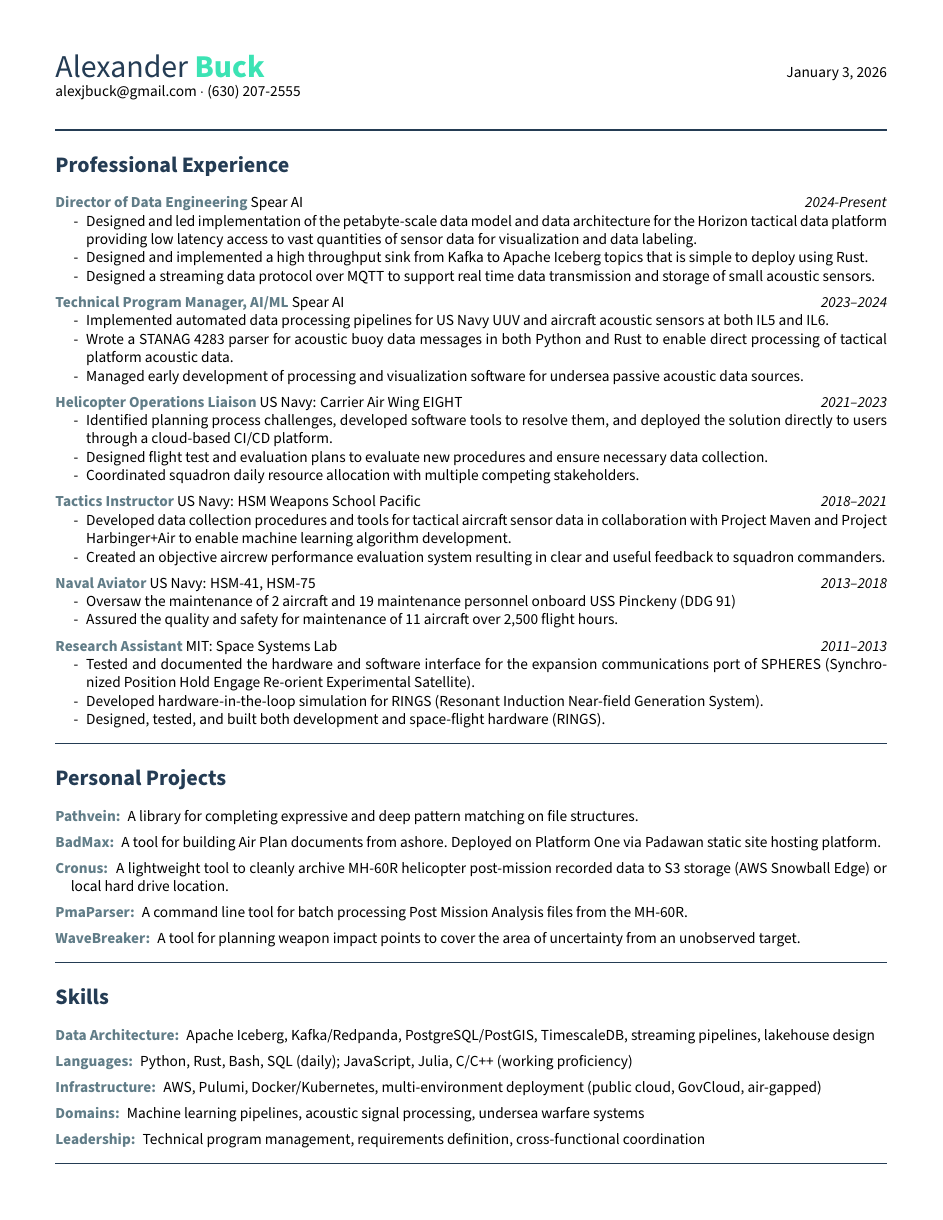
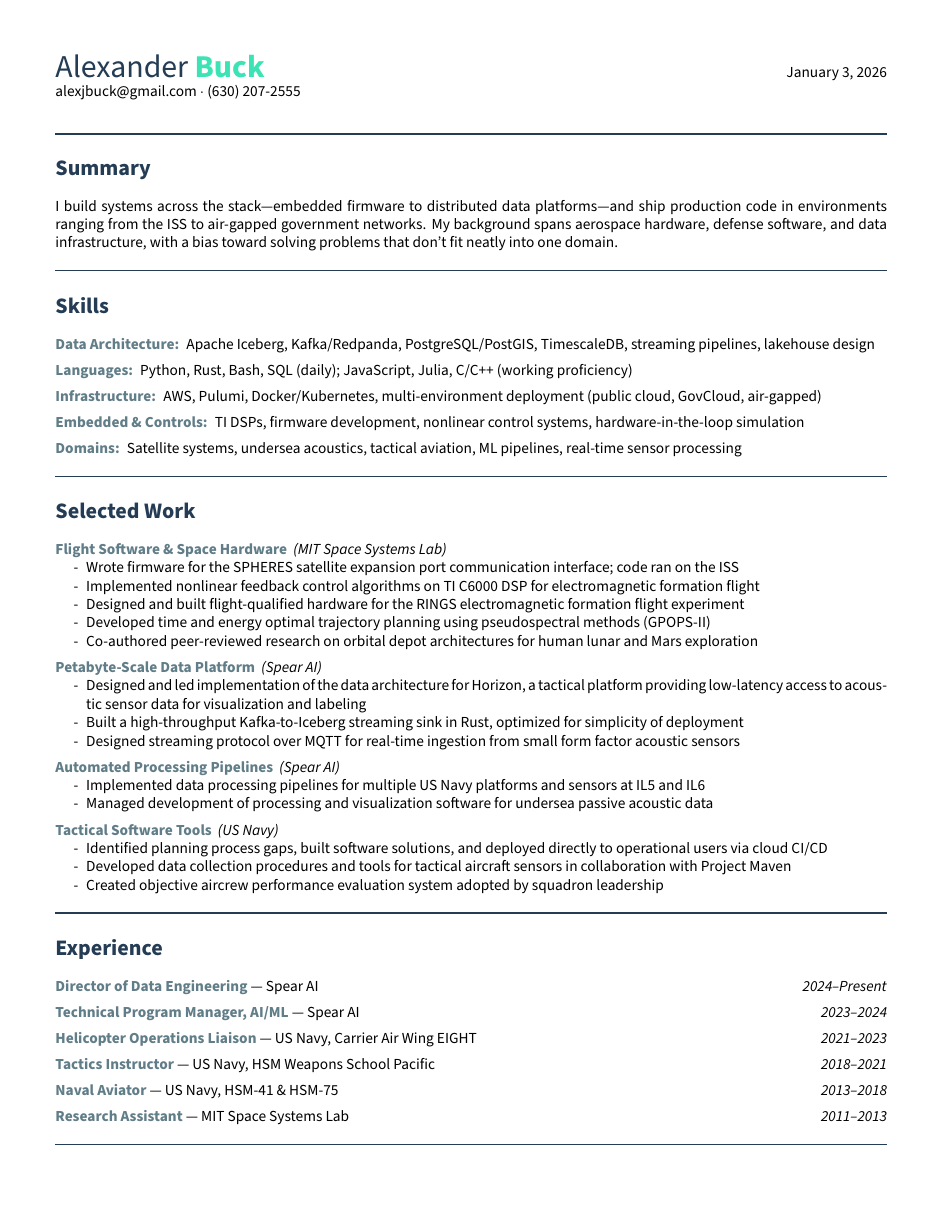
Before and after one commit to alexjbuck/resume, a LaTeX document (main.tex, which reads section_education.tex, section_experience_minimal.tex, section_projects.tex): page 1 of 2. Compiled offline with pdfLaTeX.

Commit message:
Restructure resume to emphasize breadth over specialization
- Add opening summary framing generalist identity
- Replace detailed experience with "Selected Work" organized by output
- Create minimal experience section (titles/dates only)
- Add Embedded & Controls to skills, reorganize domains
- Compress education, certifications, and clearance sections
- Add publish recipe to justfile with date-based default filename

```diff
--- a/main.tex
+++ b/main.tex
@@ -9,3 +9,5 @@
 \href{mailto:alexjbuck@gmail.com}{alexjbuck@gmail.com}
 $\cdot$ (630) 207-2555\\
 
+\sectioninput{section_summary.tex}
+\sectioninput{section_skills.tex}
--- a/section_education.tex
+++ b/section_education.tex
@@ -12 +2,0 @@
-    \fi
--- /dev/null
+++ b/section_experience_minimal.tex
@@ -0,0 +1,12 @@
+\newcommand{\jobminimal}[3]{%
+  \item \textcolor{secondary}{\textbf{#1}} --- #2 \hfill \emph{#3}%
+}
+\colorSection{Experience}
+\begin{enumerate}
+    \jobminimal{Director of Data Engineering}{Spear AI}{2024--Present}
+    \jobminimal{Technical Program Manager, AI/ML}{Spear AI}{2023--2024}
+    \jobminimal{Helicopter Operations Liaison}{US Navy, Carrier Air Wing EIGHT}{2021--2023}
+    \jobminimal{Tactics Instructor}{US Navy, HSM Weapons School Pacific}{2018--2021}
+    \jobminimal{Naval Aviator}{US Navy, HSM-41 \& HSM-75}{2013--2018}
+    \jobminimal{Research Assistant}{MIT Space Systems Lab}{2011--2013}
+\end{enumerate}
--- a/section_projects.tex
+++ b/section_projects.tex
@@ -1,14 +1,5 @@
-\colorSection{Personal Projects}
+\colorSection{Projects}
 \begin{enumerate}
-    \itemcolor{Pathvein:} A library for completing expressive and
-    deep pattern matching on file structures.
-    \itemcolor{BadMax:} A tool for building Air Plan documents from
-    ashore. Deployed on Platform One via Padawan static site hosting
-    platform.
-    \itemcolor{Cronus:} A lightweight tool to cleanly archive MH-60R
-    helicopter post-mission recorded data to S3 storage (AWS Snowball Edge) or
-    local hard drive location.
-    \itemcolor{PmaParser:} A command line tool for batch processing
-    Post Mission Analysis files from the MH-60R.
-    \itemcolor{WaveBreaker:} A tool for planning weapon impact points
-    to cover the area of uncertainty from an unobserved target.
+    \itemcolor{Pathvein:} Library for expressive pattern matching on file
+    structures. Useful when directory layouts encode meaning.
+    \itemcolor{BadMax:} Air Plan document builder for naval aviation.
--- /dev/null
+++ b/section_selectedwork.tex
@@ -0,0 +1,7 @@
+\colorSection{Selected Work}
+\begin{enumerate}
+\input{section_selectedwork_mit.tex}
+\input{section_selectedwork_dataplatform.tex}
+\input{section_selectedwork_pipelines.tex}
+\input{section_selectedwork_navy.tex}
+\end{enumerate}
--- /dev/null
+++ b/section_selectedwork_dataplatform.tex
@@ -0,0 +1,10 @@
+\itemcolor{Petabyte-Scale Data Platform} \emph{(Spear AI)}
+\begin{subenum}
+\item Designed and led implementation of the data architecture for Horizon, a
+  tactical platform providing low-latency access to acoustic sensor data for
+  visualization and labeling
+\item Built a high-throughput Kafka-to-Iceberg streaming sink in Rust, optimized
+  for simplicity of deployment
+\item Designed streaming protocol over MQTT for real-time ingestion from small
+  form factor acoustic sensors
+\end{subenum}
--- /dev/null
+++ b/section_selectedwork_mit.tex
@@ -0,0 +1,13 @@
+\itemcolor{Flight Software \& Space Hardware} \emph{(MIT Space Systems Lab)}
+\begin{subenum}
+\item Wrote firmware for the SPHERES satellite expansion port communication
+  interface; code ran on the ISS
+\item Implemented nonlinear feedback control algorithms on TI C6000 DSP for
+  electromagnetic formation flight
+\item Designed and built flight-qualified hardware for the RINGS electromagnetic
+  formation flight experiment
+\item Developed time and energy optimal trajectory planning using pseudospectral
+  methods (GPOPS-II)
+\item Co-authored peer-reviewed research on orbital depot architectures for human
+  lunar and Mars exploration
+\end{subenum}
--- /dev/null
+++ b/section_selectedwork_navy.tex
@@ -0,0 +1,9 @@
+\itemcolor{Tactical Software Tools} \emph{(US Navy)}
+\begin{subenum}
+\item Identified planning process gaps, built software solutions, and deployed
+  directly to operational users via cloud CI/CD
+\item Developed data collection procedures and tools for tactical aircraft
+  sensors in collaboration with Project Maven
+\item Created objective aircrew performance evaluation system adopted by
+  squadron leadership
+\end{subenum}
--- /dev/null
+++ b/section_selectedwork_pipelines.tex
@@ -0,0 +1,7 @@
+\itemcolor{Automated Processing Pipelines} \emph{(Spear AI)}
+\begin{subenum}
+\item Implemented data processing pipelines for multiple US Navy platforms and
+  sensors at IL5 and IL6
+\item Managed development of processing and visualization software for undersea
+  passive acoustic data
+\end{subenum}
--- a/section_skills.tex
+++ b/section_skills.tex
@@ -1,15 +1,13 @@
 \colorSection{Skills}
 \begin{enumerate}
-
     \itemcolor{Data Architecture:} Apache Iceberg, Kafka/Redpanda,
     PostgreSQL/PostGIS, TimescaleDB, streaming pipelines, lakehouse design
     \itemcolor{Languages:} Python, Rust, Bash, SQL (daily);
     JavaScript, Julia, C/C++ (working proficiency)
     \itemcolor{Infrastructure:} AWS, Pulumi, Docker/Kubernetes,
-    multi-environment
-    deployment (public cloud, GovCloud, air-gapped)
-    \itemcolor{Domains:} Machine learning pipelines, acoustic signal processing,
-    undersea warfare systems
-    \itemcolor{Leadership:} Technical program management, requirements
-    definition, cross-functional coordination
+    multi-environment deployment (public cloud, GovCloud, air-gapped)
+    \itemcolor{Embedded \& Controls:} TI DSPs, firmware development,
+    nonlinear control systems, hardware-in-the-loop simulation
+    \itemcolor{Domains:} Satellite systems, undersea acoustics, tactical
+    aviation, ML pipelines, real-time sensor processing
 \end{enumerate}
--- /dev/null
+++ b/section_summary.tex
@@ -0,0 +1,6 @@
+\colorSection{Summary}
+\noindent I build systems across the stack---embedded firmware to distributed data
+platforms---and ship production code in environments ranging from the ISS to
+air-gapped government networks. My background spans aerospace hardware, defense
+software, and data infrastructure, with a bias toward solving problems that
+don't fit neatly into one domain.
```
Also changed, not shown: section_certifications.tex (added, +4 -0 lines), section_publications.tex (+4 -13 lines), section_securityClearance.tex (+1 -4 lines), main.tex (16 more changed lines), section_education.tex (41 more changed lines), section_projects.tex (7 more changed lines), 1 other file.
